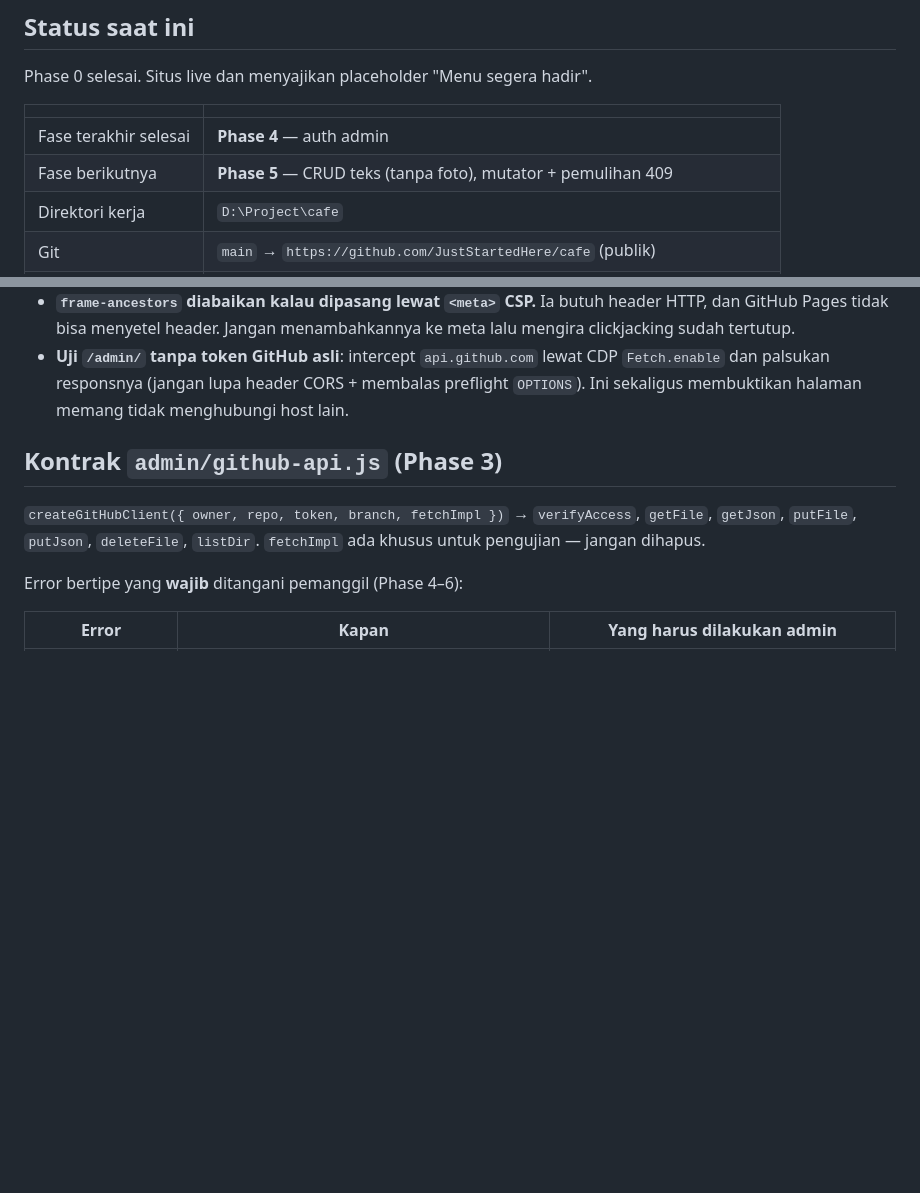
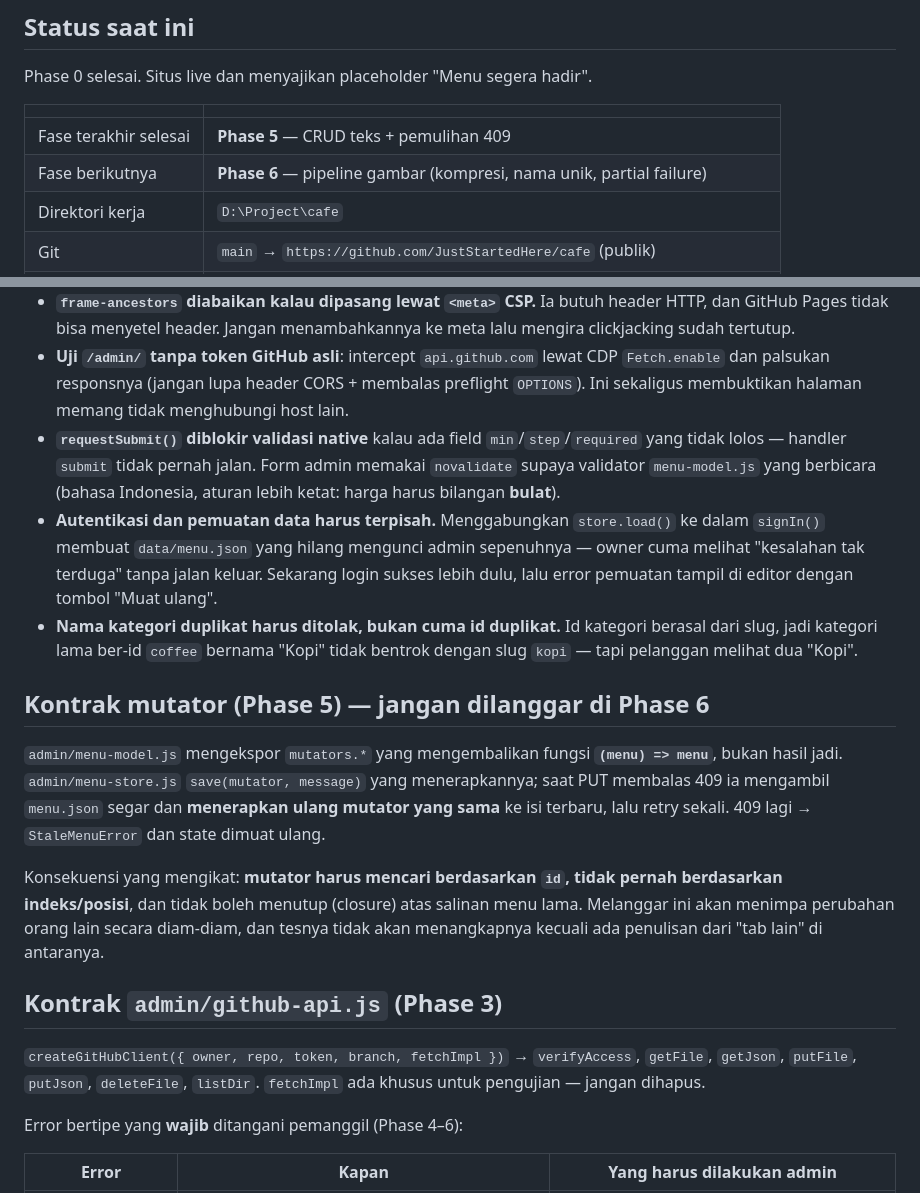
Before and after one commit to JustStartedHere/cafe, a Markdown page: CLAUDE.md, 2 parts joined by grey strips. Rendered like a GitHub page; blank space fills up the shorter version.

Commit message:
Catat status Phase 5 dan kontrak mutator

```diff
--- a/CLAUDE.md
+++ b/CLAUDE.md
@@ -14,8 +14,8 @@ Phase 0 selesai. Situs live dan menyajikan placeholder "Menu segera hadir".
 
 | | |
 |---|---|
-| Fase terakhir selesai | **Phase 4** — auth admin |
-| Fase berikutnya | **Phase 5** — CRUD teks (tanpa foto), mutator + pemulihan 409 |
+| Fase terakhir selesai | **Phase 5** — CRUD teks + pemulihan 409 |
+| Fase berikutnya | **Phase 6** — pipeline gambar (kompresi, nama unik, partial failure) |
 | Direktori kerja | `D:\Project\cafe` |
 | Git | `main` → `https://github.com/JustStartedHere/cafe` (publik) |
 | Situs | `https://juststartedhere.github.io/cafe/` — Pages dari `main`, folder root |
@@ -159,6 +159,25 @@ Seluruh pasangan lolos WCAG AA. Dua token tambahan lahir dari audit; **jangan ha
 - **Uji `/admin/` tanpa token GitHub asli**: intercept `api.github.com` lewat CDP `Fetch.enable` dan palsukan
   responsnya (jangan lupa header CORS + membalas preflight `OPTIONS`). Ini sekaligus membuktikan halaman memang
   tidak menghubungi host lain.
+- **`requestSubmit()` diblokir validasi native** kalau ada field `min`/`step`/`required` yang tidak lolos — handler
+  `submit` tidak pernah jalan. Form admin memakai `novalidate` supaya validator `menu-model.js` yang berbicara
+  (bahasa Indonesia, aturan lebih ketat: harga harus bilangan **bulat**).
+- **Autentikasi dan pemuatan data harus terpisah.** Menggabungkan `store.load()` ke dalam `signIn()` membuat
+  `data/menu.json` yang hilang mengunci admin sepenuhnya — owner cuma melihat "kesalahan tak terduga" tanpa jalan
+  keluar. Sekarang login sukses lebih dulu, lalu error pemuatan tampil di editor dengan tombol "Muat ulang".
+- **Nama kategori duplikat harus ditolak, bukan cuma id duplikat.** Id kategori berasal dari slug, jadi kategori
+  lama ber-id `coffee` bernama "Kopi" tidak bentrok dengan slug `kopi` — tapi pelanggan melihat dua "Kopi".
+
+## Kontrak mutator (Phase 5) — jangan dilanggar di Phase 6
+
+`admin/menu-model.js` mengekspor `mutators.*` yang mengembalikan fungsi **`(menu) => menu`**, bukan hasil jadi.
+`admin/menu-store.js` `save(mutator, message)` yang menerapkannya; saat PUT membalas 409 ia mengambil `menu.json`
+segar dan **menerapkan ulang mutator yang sama** ke isi terbaru, lalu retry sekali. 409 lagi → `StaleMenuError`
+dan state dimuat ulang.
+
+Konsekuensi yang mengikat: **mutator harus mencari berdasarkan `id`, tidak pernah berdasarkan indeks/posisi**,
+dan tidak boleh menutup (closure) atas salinan menu lama. Melanggar ini akan menimpa perubahan orang lain secara
+diam-diam, dan tesnya tidak akan menangkapnya kecuali ada penulisan dari "tab lain" di antaranya.
 
 ## Kontrak `admin/github-api.js` (Phase 3)
 
```
